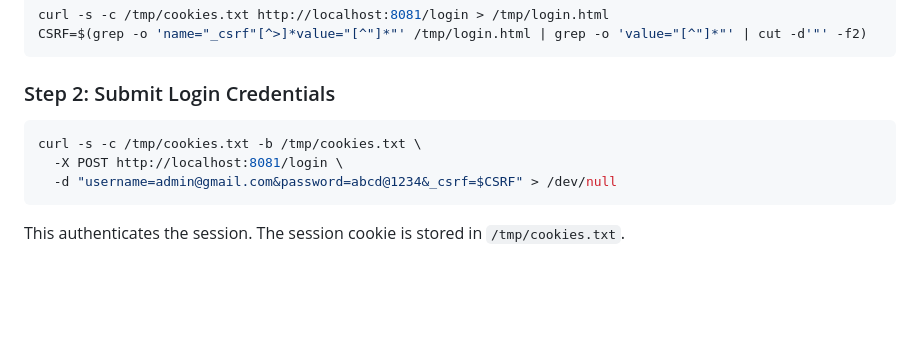
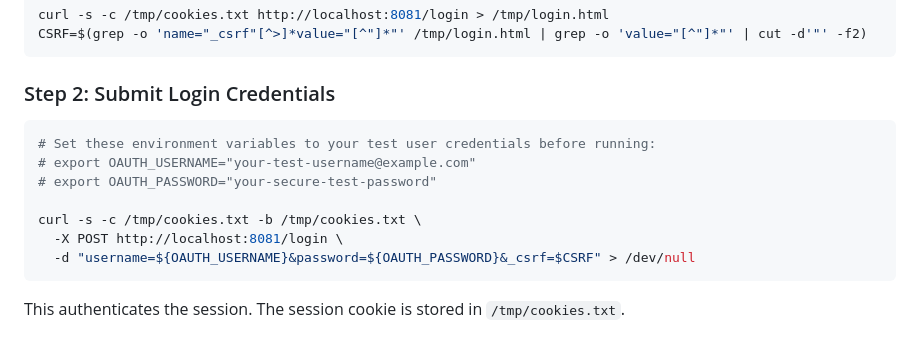
Before and after one commit to spa-raj/productservice, a Markdown page: docs/k8s-testing-guide.md, the part around the change. GitHub-like rendering; blank space fills up the shorter version.

Commit message:
Apply suggestion from @Copilot
Co-authored-by: Copilot <175728472+Copilot@users.noreply.github.com>

````diff
--- a/docs/k8s-testing-guide.md
+++ b/docs/k8s-testing-guide.md
@@ -25,9 +25,13 @@ CSRF=$(grep -o 'name="_csrf"[^>]*value="[^"]*"' /tmp/login.html | grep -o 'value
 ### Step 2: Submit Login Credentials
 
 ```bash
+# Set these environment variables to your test user credentials before running:
+# export OAUTH_USERNAME="your-test-username@example.com"
+# export OAUTH_PASSWORD="your-secure-test-password"
+
 curl -s -c /tmp/cookies.txt -b /tmp/cookies.txt \
   -X POST http://localhost:8081/login \
-  -d "username=admin@gmail.com&password=abcd@1234&_csrf=$CSRF" > /dev/null
+  -d "username=${OAUTH_USERNAME}&password=${OAUTH_PASSWORD}&_csrf=$CSRF" > /dev/null
 ```
 
 This authenticates the session. The session cookie is stored in `/tmp/cookies.txt`.
````
